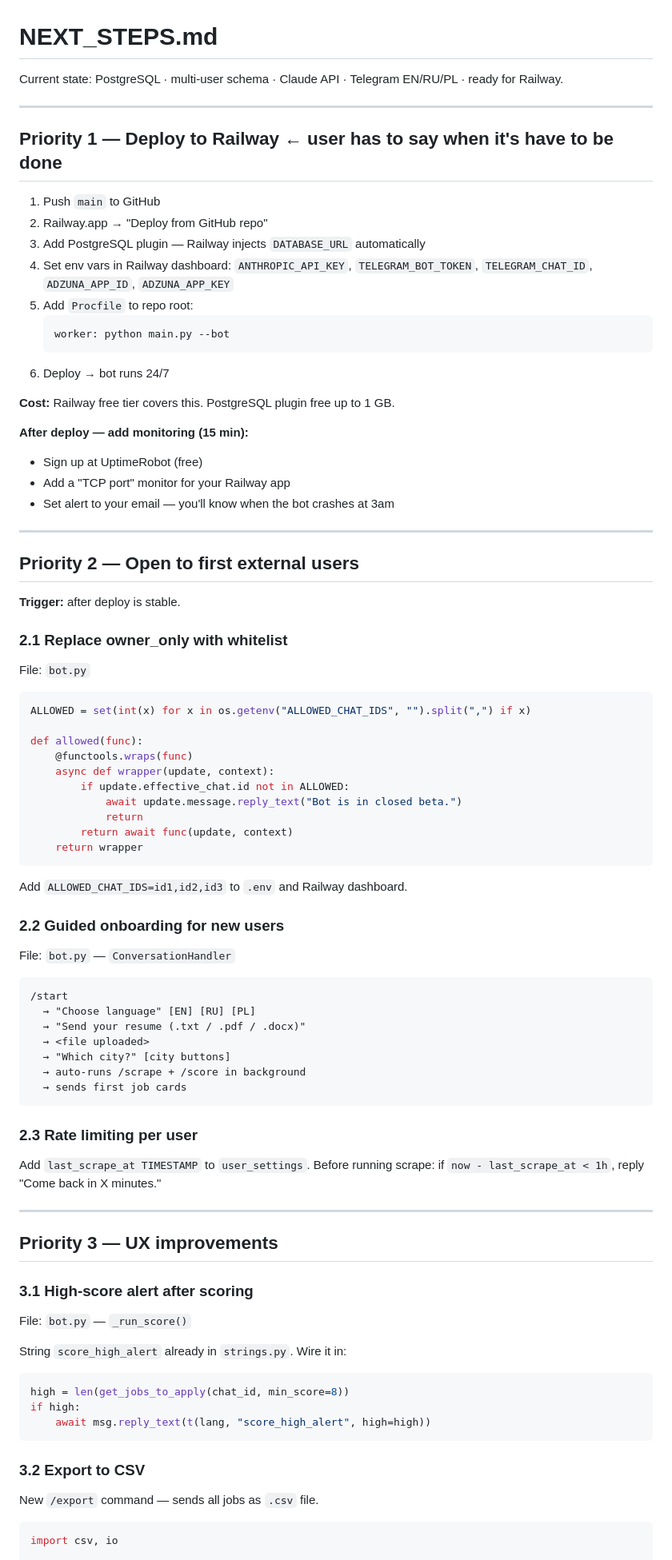
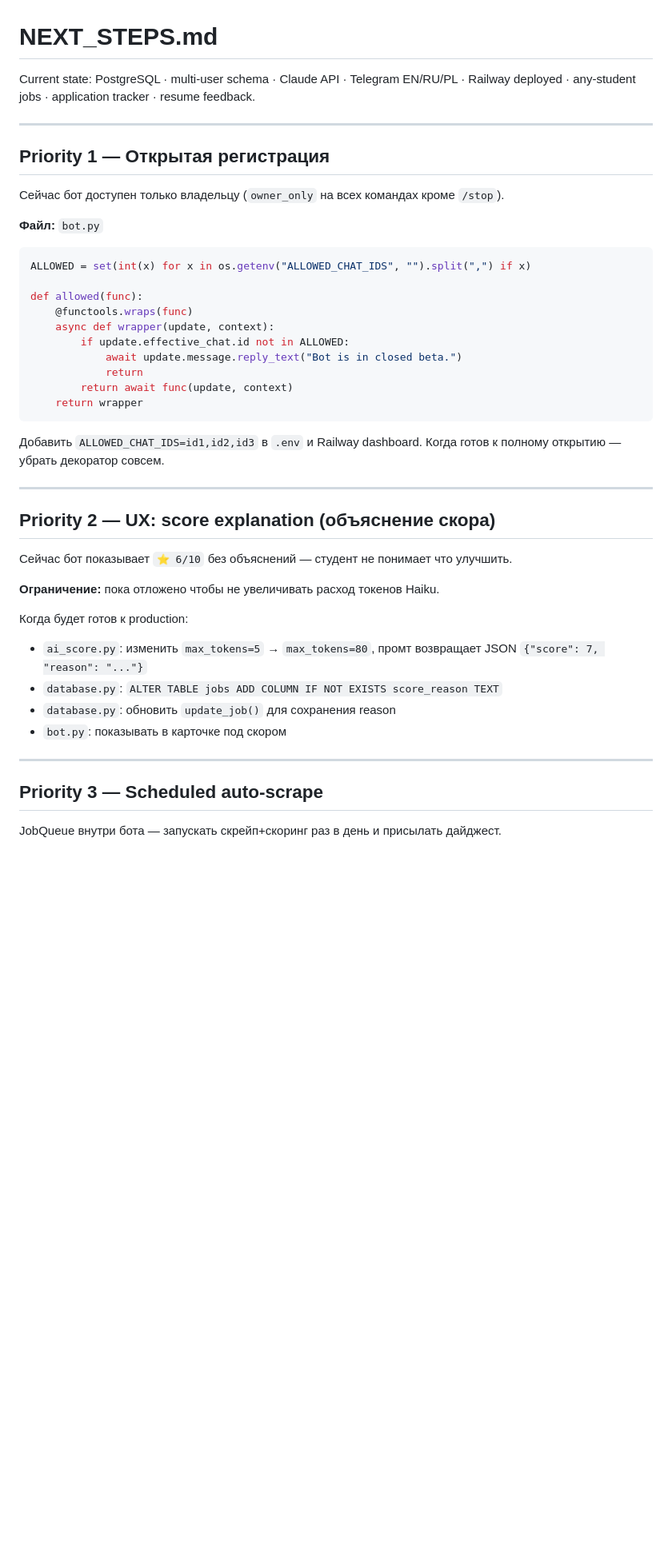
Before and after one commit to Herman-GIT-1/job_ai_bot, a Markdown page: NEXT_STEPS.md, the part around one of its changes. Shown at 80% size. Rendered like a GitHub page; blank space fills up the shorter version.

````diff
--- a/NEXT_STEPS.md
+++ b/NEXT_STEPS.md
@@ -1,37 +1,14 @@
 # NEXT_STEPS.md
 
-Current state: PostgreSQL · multi-user schema · Claude API · Telegram EN/RU/PL · ready for Railway.
+Current state: PostgreSQL · multi-user schema · Claude API · Telegram EN/RU/PL · Railway deployed · any-student jobs · application tracker · resume feedback.
 
 ---
 
-## Priority 1 — Deploy to Railway ← user has to say when it's have to be done
+## Priority 1 — Открытая регистрация
 
-1. Push `main` to GitHub
-2. Railway.app → "Deploy from GitHub repo"
-3. Add PostgreSQL plugin — Railway injects `DATABASE_URL` automatically
-4. Set env vars in Railway dashboard: `ANTHROPIC_API_KEY`, `TELEGRAM_BOT_TOKEN`, `TELEGRAM_CHAT_ID`, `ADZUNA_APP_ID`, `ADZUNA_APP_KEY`
-5. Add `Procfile` to repo root:
-   ```
-   worker: python main.py --bot
-   ```
-6. Deploy → bot runs 24/7
+Сейчас бот доступен только владельцу (`owner_only` на всех командах кроме `/stop`).
 
-**Cost:** Railway free tier covers this. PostgreSQL plugin free up to 1 GB.
-
-**After deploy — add monitoring (15 min):**
-- Sign up at UptimeRobot (free)
-- Add a "TCP port" monitor for your Railway app
-- Set alert to your email — you'll know when the bot crashes at 3am
-
----
-
-## Priority 2 — Open to first external users
-
-**Trigger:** after deploy is stable.
-
-### 2.1 Replace owner_only with whitelist
-
-File: `bot.py`
+**Файл:** `bot.py`
 
 ```python
 ALLOWED = set(int(x) for x in os.getenv("ALLOWED_CHAT_IDS", "").split(",") if x)
@@ -46,47 +23,27 @@ def allowed(func):
     return wrapper
 ```
 
-Add `ALLOWED_CHAT_IDS=id1,id2,id3` to `.env` and Railway dashboard.
-
-### 2.2 Guided onboarding for new users
-
-File: `bot.py` — `ConversationHandler`
-
-```
-/start
-  → "Choose language" [EN] [RU] [PL]
-  → "Send your resume (.txt / .pdf / .docx)"
-  → <file uploaded>
-  → "Which city?" [city buttons]
-  → auto-runs /scrape + /score in background
-  → sends first job cards
-```
-
-### 2.3 Rate limiting per user
-
-Add `last_scrape_at TIMESTAMP` to `user_settings`.
-Before running scrape: if `now - last_scrape_at < 1h`, reply "Come back in X minutes."
+Добавить `ALLOWED_CHAT_IDS=id1,id2,id3` в `.env` и Railway dashboard.
+Когда готов к полному открытию — убрать декоратор совсем.
 
 ---
 
-## Priority 3 — UX improvements
+## Priority 2 — UX: score explanation (объяснение скора)
 
-### 3.1 High-score alert after scoring
+Сейчас бот показывает `⭐ 6/10` без объяснений — студент не понимает что улучшить.
 
-File: `bot.py` — `_run_score()`
+**Ограничение:** пока отложено чтобы не увеличивать расход токенов Haiku.
 
-String `score_high_alert` already in `strings.py`. Wire it in:
+Когда будет готов к production:
 
-```python
-high = len(get_jobs_to_apply(chat_id, min_score=8))
-if high:
-    await msg.reply_text(t(lang, "score_high_alert", high=high))
-```
+- `ai_score.py`: изменить `max_tokens=5` → `max_tokens=80`, промт возвращает JSON `{"score": 7, "reason": "..."}`
+- `database.py`: `ALTER TABLE jobs ADD COLUMN IF NOT EXISTS score_reason TEXT`
+- `database.py`: обновить `update_job()` для сохранения reason
+- `bot.py`: показывать в карточке под скором
 
-### 3.2 Export to CSV
+---
 
-New `/export` command — sends all jobs as `.csv` file.
+## Priority 3 — Scheduled auto-scrape
 
-```python
-import csv, io
+JobQueue внутри бота — запускать скрейп+скоринг раз в день и присылать дайджест.
 
````
Also changed, not shown: other parts of NEXT_STEPS.md (+38 -48 lines).
